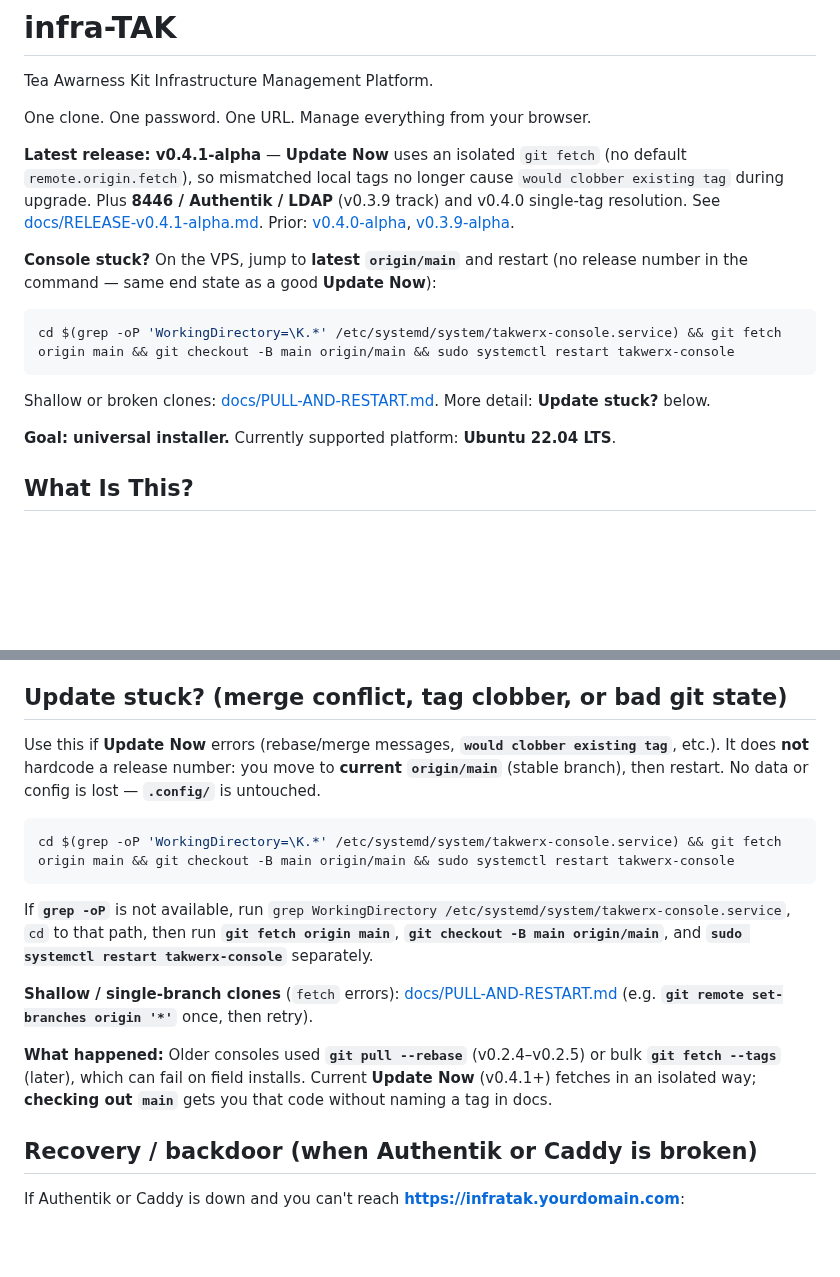
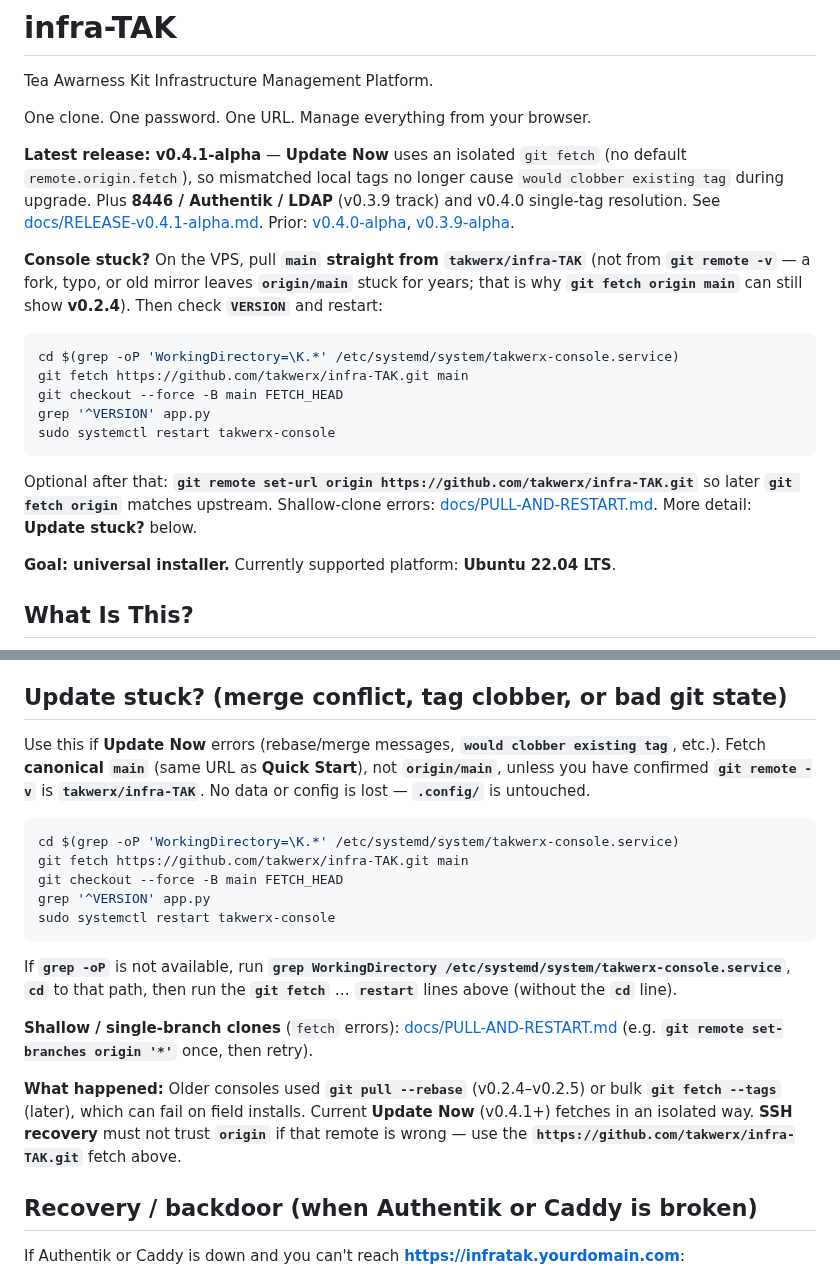
Before and after one commit to joshuafuller/infra-TAK, a Markdown page: README.md, 2 parts joined by grey strips. Drawn GitHub-style; blank space fills up the shorter version.

Commit message:
docs: SSH recovery fetch canonical takwerx main (avoid stale origin)
Made-with: Cursor

````diff
--- a/README.md
+++ b/README.md
@@ -6,13 +6,17 @@ One clone. One password. One URL. Manage everything from your browser.
 
 **Latest release: v0.4.1-alpha** — **Update Now** uses an isolated `git fetch` (no default `remote.origin.fetch`), so mismatched local tags no longer cause `would clobber existing tag` during upgrade. Plus **8446 / Authentik / LDAP** (v0.3.9 track) and v0.4.0 single-tag resolution. See [docs/RELEASE-v0.4.1-alpha.md](docs/RELEASE-v0.4.1-alpha.md). Prior: [v0.4.0-alpha](docs/RELEASE-v0.4.0-alpha.md), [v0.3.9-alpha](docs/RELEASE-v0.3.9-alpha.md).
 
-**Console stuck?** On the VPS, jump to **latest `origin/main`** and restart (no release number in the command — same end state as a good **Update Now**):
+**Console stuck?** On the VPS, pull **`main` straight from `takwerx/infra-TAK`** (not from **`git remote -v`** — a fork, typo, or old mirror leaves **`origin/main`** stuck for years; that is why **`git fetch origin main`** can still show **v0.2.4**). Then check **`VERSION`** and restart:
 
 ```bash
-cd $(grep -oP 'WorkingDirectory=\K.*' /etc/systemd/system/takwerx-console.service) && git fetch origin main && git checkout -B main origin/main && sudo systemctl restart takwerx-console
+cd $(grep -oP 'WorkingDirectory=\K.*' /etc/systemd/system/takwerx-console.service)
+git fetch https://github.com/takwerx/infra-TAK.git main
+git checkout --force -B main FETCH_HEAD
+grep '^VERSION' app.py
+sudo systemctl restart takwerx-console
 ```
 
-Shallow or broken clones: [docs/PULL-AND-RESTART.md](docs/PULL-AND-RESTART.md). More detail: **Update stuck?** below.
+Optional after that: **`git remote set-url origin https://github.com/takwerx/infra-TAK.git`** so later **`git fetch origin`** matches upstream. Shallow-clone errors: [docs/PULL-AND-RESTART.md](docs/PULL-AND-RESTART.md). More detail: **Update stuck?** below.
 
 **Goal: universal installer.** Currently supported platform: **Ubuntu 22.04 LTS**.
 
@@ -64,17 +68,21 @@ Then open your browser to the URL shown and log in.
 
 ## Update stuck? (merge conflict, tag clobber, or bad git state)
 
-Use this if **Update Now** errors (rebase/merge messages, **`would clobber existing tag`**, etc.). It does **not** hardcode a release number: you move to **current `origin/main`** (stable branch), then restart. No data or config is lost — **`.config/`** is untouched.
+Use this if **Update Now** errors (rebase/merge messages, **`would clobber existing tag`**, etc.). Fetch **canonical** **`main`** (same URL as **Quick Start**), not **`origin/main`**, unless you have confirmed **`git remote -v`** is **`takwerx/infra-TAK`**. No data or config is lost — **`.config/`** is untouched.
 
 ```bash
-cd $(grep -oP 'WorkingDirectory=\K.*' /etc/systemd/system/takwerx-console.service) && git fetch origin main && git checkout -B main origin/main && sudo systemctl restart takwerx-console
+cd $(grep -oP 'WorkingDirectory=\K.*' /etc/systemd/system/takwerx-console.service)
+git fetch https://github.com/takwerx/infra-TAK.git main
+git checkout --force -B main FETCH_HEAD
+grep '^VERSION' app.py
+sudo systemctl restart takwerx-console
 ```
 
-If **`grep -oP`** is not available, run `grep WorkingDirectory /etc/systemd/system/takwerx-console.service`, `cd` to that path, then run **`git fetch origin main`**, **`git checkout -B main origin/main`**, and **`sudo systemctl restart takwerx-console`** separately.
+If **`grep -oP`** is not available, run **`grep WorkingDirectory /etc/systemd/system/takwerx-console.service`**, **`cd`** to that path, then run the **`git fetch`** … **`restart`** lines above (without the **`cd`** line).
 
 **Shallow / single-branch clones** (`fetch` errors): [docs/PULL-AND-RESTART.md](docs/PULL-AND-RESTART.md) (e.g. **`git remote set-branches origin '*'`** once, then retry).
 
-**What happened:** Older consoles used **`git pull --rebase`** (v0.2.4–v0.2.5) or bulk **`git fetch --tags`** (later), which can fail on field installs. Current **Update Now** (v0.4.1+) fetches in an isolated way; **checking out `main`** gets you that code without naming a tag in docs.
+**What happened:** Older consoles used **`git pull --rebase`** (v0.2.4–v0.2.5) or bulk **`git fetch --tags`** (later), which can fail on field installs. Current **Update Now** (v0.4.1+) fetches in an isolated way. **SSH recovery** must not trust **`origin`** if that remote is wrong — use the **`https://github.com/takwerx/infra-TAK.git`** fetch above.
 
 ## Recovery / backdoor (when Authentik or Caddy is broken)
 
````
